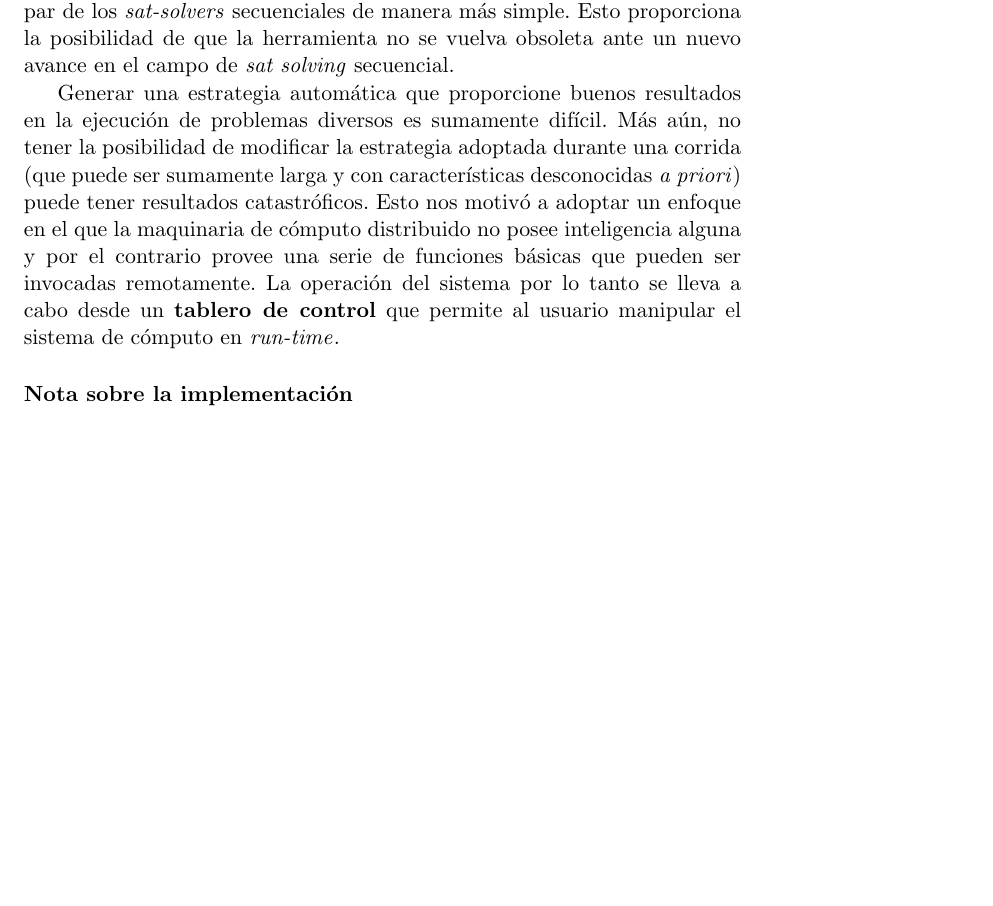
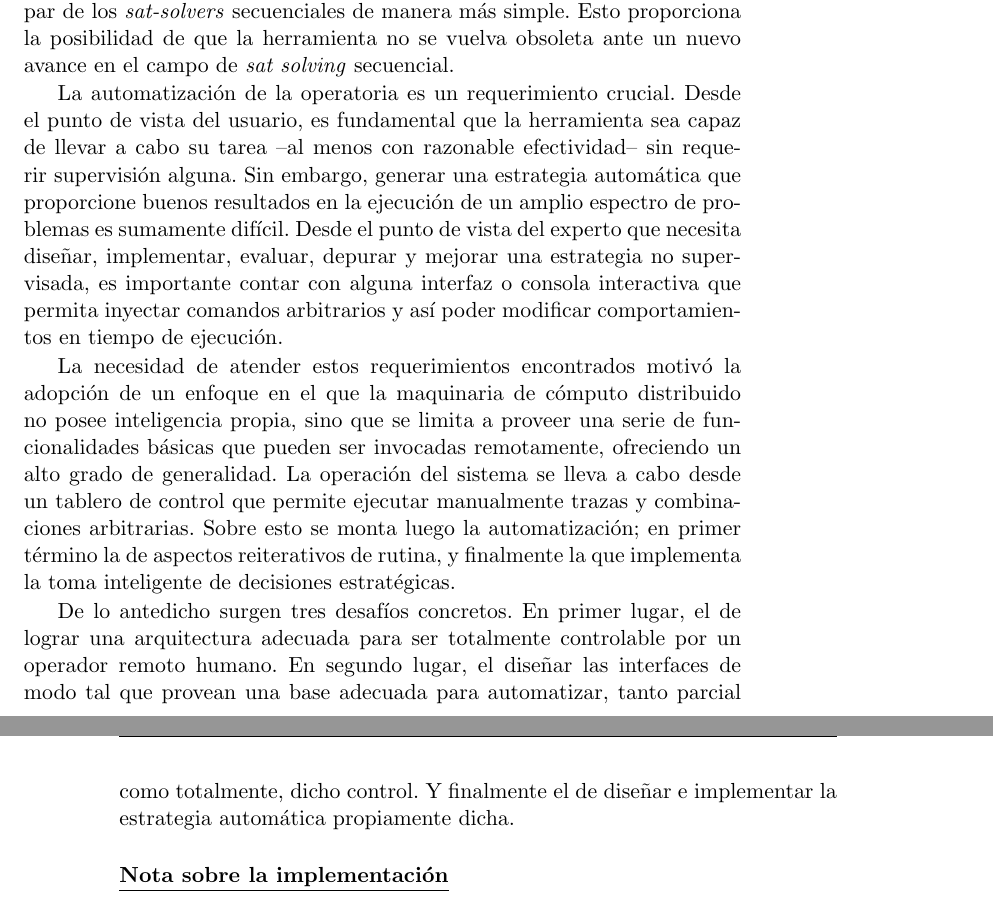
Before and after one commit to ivissani/rfm, a LaTeX thesis (tesis/tesis.tex, which reads tesis/ssolver.tex): part of page 35 of 49 before the commit and two parts of pages 35 and 36 of 51 after it, the two joined at a grey line, cut so that both start at the same text, the shorter picture padded with empty space. Compiled offline with pdfLaTeX.

Commit message:
Expandiendo la parte de control remoto vs automatización.

```diff
--- a/tesis/ssolver.tex
+++ b/tesis/ssolver.tex
@@ -129,16 +129,34 @@ herramienta no se vuelva obsoleta ante un nuevo avance en el campo de
 \newcommand{\rt}{\emph{run-time}\xspace}
 \newcommand{\apriori}{\emph{a priori}\xspace}
 
-Generar una estrategia automática que proporcione buenos resultados en la
-ejecución de problemas diversos es sumamente difícil. Más aún, no tener la
-posibilidad de modificar la estrategia adoptada durante una corrida (que puede
-ser sumamente larga y con características desconocidas \apriori) puede tener
-resultados catastróficos. Esto nos motivó a adoptar un enfoque en el que la
-maquinaria de cómputo distribuido no posee inteligencia alguna y por el
-contrario provee una serie de funciones básicas que pueden ser invocadas
-remotamente. La operación del sistema por lo tanto se lleva a cabo desde un
-\textbf{tablero de control} que permite al usuario manipular el sistema de
-cómputo en \rt.
+La automatización de la operatoria es un requerimiento crucial. Desde el punto
+de vista del usuario, es fundamental que la herramienta sea capaz de llevar a
+cabo su tarea --al menos con razonable efectividad-- sin requerir supervisión alguna.
+Sin embargo, generar una estrategia automática que proporcione buenos resultados
+en la ejecución de un amplio espectro de problemas es sumamente difícil. Desde el
+punto de vista del experto que necesita diseñar, implementar, evaluar, depurar y
+mejorar una estrategia no supervisada, es importante contar con alguna
+interfaz o consola interactiva que permita inyectar comandos arbitrarios y
+así poder modificar comportamientos en tiempo de ejecución.
+
+La necesidad de atender estos requerimientos encontrados motivó la adopción de
+un enfoque en el que la maquinaria de cómputo distribuido no posee inteligencia
+propia, sino que se limita a proveer una serie de funcionalidades básicas que
+pueden ser invocadas remotamente, ofreciendo un alto grado de generalidad. La
+operación del sistema se lleva a cabo desde un tablero de control que permite
+ejecutar manualmente trazas y combinaciones arbitrarias. Sobre esto se monta
+luego la automatización; en primer término la de aspectos reiterativos de rutina,
+y finalmente la que implementa la toma inteligente de decisiones estratégicas.
+
+De lo antedicho surgen tres desafíos concretos. En primer lugar, el de lograr una
+arquitectura adecuada para ser totalmente controlable por un operador remoto humano.
+En segundo lugar, el diseñar las interfaces de modo tal que provean una base adecuada
+para automatizar, tanto parcial como totalmente, dicho control. Y finalmente el de
+diseñar e implementar la estrategia automática propiamente dicha.
+
+
+
+
 
 \
 
```
Also changed, not shown: tesis/caratula.tex (+1 -5 lines).
